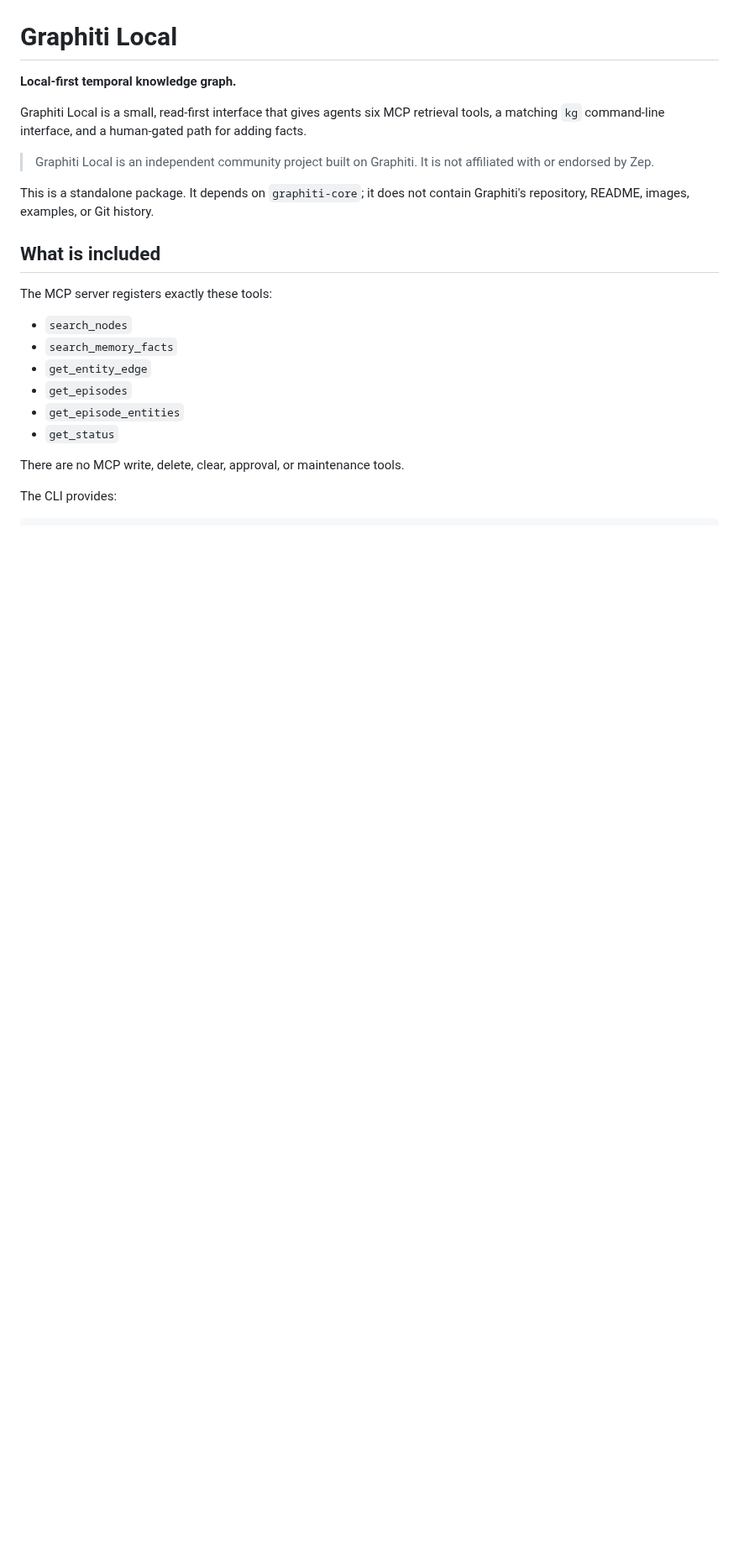
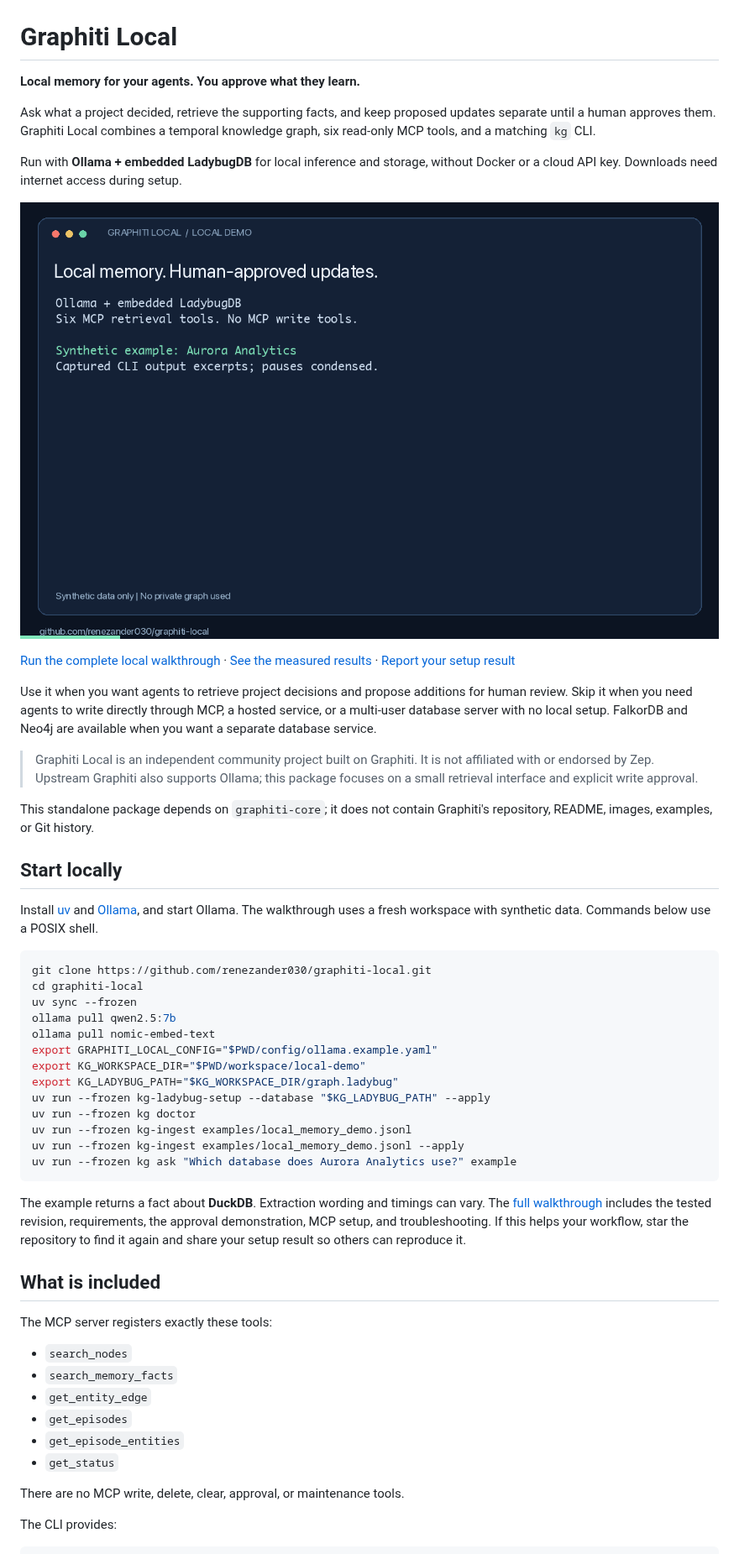
Before and after one commit to renezander030/graphiti-local, a Markdown page: README.md, the part around one of its changes. Shown at 84% size. GitHub-like rendering; pictures changed too: assets/local-memory-demo.gif (added); blank space fills up the shorter version.

Commit message:
Publish a result-led local walkthrough with measured synthetic MCP demo

````diff
--- a/README.md
+++ b/README.md
@@ -2,17 +2,60 @@
 
 # Graphiti Local
 
-**Local-first temporal knowledge graph.**
+**Local memory for your agents. You approve what they learn.**
 
-Graphiti Local is a small, read-first interface that gives agents six MCP
-retrieval tools, a matching `kg` command-line interface, and a human-gated path
-for adding facts.
+Ask what a project decided, retrieve the supporting facts, and keep proposed
+updates separate until a human approves them. Graphiti Local combines a temporal
+knowledge graph, six read-only MCP tools, and a matching `kg` CLI.
+
+Run with **Ollama + embedded LadybugDB** for local inference and storage, without
+Docker or a cloud API key. Downloads need internet access during setup.
+
+![Synthetic local-memory demo](assets/local-memory-demo.gif)
+
+[Run the complete local walkthrough](docs/local-quickstart.md) ·
+[See the measured results](docs/local-demo-results.md) ·
+[Report your setup result](https://github.com/renezander030/graphiti-local/issues/new?template=setup-result.yml)
+
+Use it when you want agents to retrieve project decisions and propose additions
+for human review. Skip it when you need agents to write directly through MCP, a
+hosted service, or a multi-user database server with no local setup. FalkorDB and
+Neo4j are available when you want a separate database service.
 
 > Graphiti Local is an independent community project built on Graphiti. It is
-> not affiliated with or endorsed by Zep.
+> not affiliated with or endorsed by Zep. Upstream Graphiti also supports Ollama;
+> this package focuses on a small retrieval interface and explicit write approval.
 
-This is a standalone package. It depends on `graphiti-core`; it does not contain
+This standalone package depends on `graphiti-core`; it does not contain
 Graphiti's repository, README, images, examples, or Git history.
+
+## Start locally
+
+Install [uv](https://docs.astral.sh/uv/getting-started/installation/) and
+[Ollama](https://docs.ollama.com/quickstart), and start Ollama. The walkthrough
+uses a fresh workspace with synthetic data. Commands below use a POSIX shell.
+
+```bash
+git clone https://github.com/renezander030/graphiti-local.git
+cd graphiti-local
+uv sync --frozen
+ollama pull qwen2.5:7b
+ollama pull nomic-embed-text
+export GRAPHITI_LOCAL_CONFIG="$PWD/config/ollama.example.yaml"
+export KG_WORKSPACE_DIR="$PWD/workspace/local-demo"
+export KG_LADYBUG_PATH="$KG_WORKSPACE_DIR/graph.ladybug"
+uv run --frozen kg-ladybug-setup --database "$KG_LADYBUG_PATH" --apply
+uv run --frozen kg doctor
+uv run --frozen kg-ingest examples/local_memory_demo.jsonl
+uv run --frozen kg-ingest examples/local_memory_demo.jsonl --apply
+uv run --frozen kg ask "Which database does Aurora Analytics use?" example
+```
+
+The example returns a fact about **DuckDB**. Extraction
+wording and timings can vary. The [full walkthrough](docs/local-quickstart.md)
+includes the tested revision, requirements, the approval demonstration, MCP setup,
+and troubleshooting. If this helps your workflow, star the repository to find it
+again and share your setup result so others can reproduce it.
 
 ## What is included
 
````
Also changed, not shown: other parts of README.md (+16 -62 lines), docs/container.md (added, +26 -0 lines), docs/local-demo-results.md (added, +125 -0 lines), docs/local-quickstart.md (added, +162 -0 lines), 7 other files.
